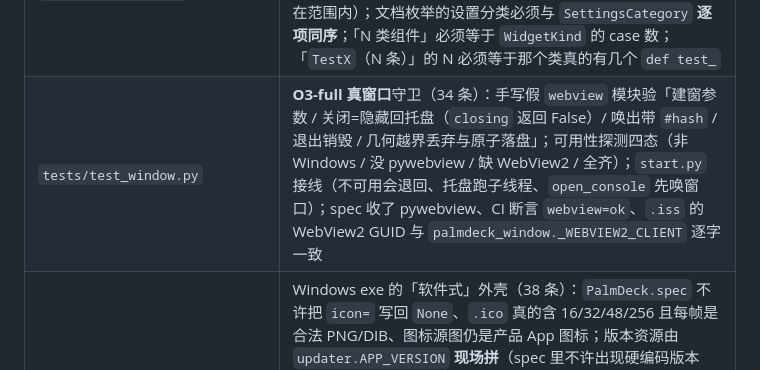
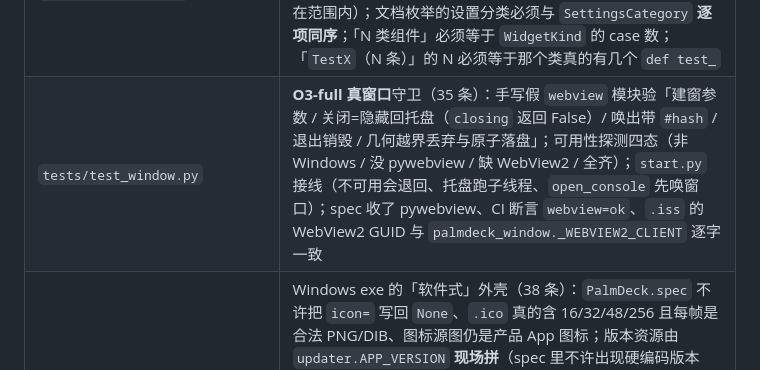
Before and after one commit to GITHUBA111/PalmDeck, a Markdown page: docs/README.md, the part around the change. Drawn GitHub-style.

Commit message:
文档：test_window.py 计数 34→35（新增「为什么不可用」那条）

```diff
--- a/docs/README.md
+++ b/docs/README.md
@@ -117,7 +117,7 @@ python3 -m unittest discover -s tests -t .      # 262 项
 | `tests/test_doctor.py` | Windows 端**自检**守卫（25 条）：报告结构 / 等级合法 / id 不重、`palmdeck_doctor` **不许 import bridge**（要能单独跑）、防火墙端口只有 `palmdeck_config` 一处真相源、`.bat` 里不许再写 `New-NetFirewallRule`、`bridge` 两路由 + `note_listener` 记录 bind 失败、`host.html` 自检页与 `#doctor` 直达、托盘带版本号 + 「自检…」、`pack_windows.FILES` / `.spec` 覆盖；另含**真 bind 失败**（TEST-NET-1）仍返回不抛、非 Windows 上不报故障 |
 | `tests/test_ci.py` | **发版链路 + 验收清单**守卫（22 条）：`.github/workflows/build-windows.yml` 必须有独立 `test` job 且 `build`（出 exe / 发 Release）`needs: test` —— 测试红了不许发版；`docs/windows-acceptance-checklist.md`（G4）**逐条对着代码核**：真跑一遍 `palmdeck_doctor.checks()` 拿它**实际输出**的 id 与清单点名的对账（`driver.vjoy` / `listener.*` 都是拼出来的，不能用正则搪）、托盘菜单 / failsafe 提示 / 「更新」tab / `/api/doctor` 的引文、止动点百分比由 `Widgets.swift` 的 `detents` 算出、引用的 `§3.6` 真的存在、不许出现编造出来的 exe 子命令；**安装包那半段**同样对账：CI 真编译 `.iss`、真做「静默装 → 起进程 → 探活 → 卸载」冒烟，Release 必须同时传 exe 与安装包，且 `.iss` 的安装目录 / 自启项键名 / 卸载保留配置三件事与 `start.py` / 冒烟脚本一致 |
 | `tests/test_docs.py` | **现状文档守卫**（7 条）：`docs/README.md` / 根 `README.md` / `使用说明.txt` 不得把已删的 API（`AppAppearance` / `Color.pd(` / `FlightDeck` / `telemetry`…）当成还活着 —— 提可以，但符号 ±120 字内必须说明是「删除 / 不再 / 已移除」（历史方案文档不在范围内）；文档枚举的设置分类必须与 `SettingsCategory` **逐项同序**；「N 类组件」必须等于 `WidgetKind` 的 case 数；「`TestX`（N 条）」的 N 必须等于那个类真的有几个 `def test_` |
-| `tests/test_window.py` | **O3-full 真窗口**守卫（34 条）：手写假 `webview` 模块验「建窗参数 / 关闭=隐藏回托盘（`closing` 返回 False）/ 唤出带 `#hash` / 退出销毁 / 几何越界丢弃与原子落盘」；可用性探测四态（非 Windows / 没 pywebview / 缺 WebView2 / 全齐）；`start.py` 接线（不可用会退回、托盘跑子线程、`open_console` 先唤窗口）；spec 收了 pywebview、CI 断言 `webview=ok`、`.iss` 的 WebView2 GUID 与 `palmdeck_window._WEBVIEW2_CLIENT` 逐字一致 |
+| `tests/test_window.py` | **O3-full 真窗口**守卫（35 条）：手写假 `webview` 模块验「建窗参数 / 关闭=隐藏回托盘（`closing` 返回 False）/ 唤出带 `#hash` / 退出销毁 / 几何越界丢弃与原子落盘」；可用性探测四态（非 Windows / 没 pywebview / 缺 WebView2 / 全齐）；`start.py` 接线（不可用会退回、托盘跑子线程、`open_console` 先唤窗口）；spec 收了 pywebview、CI 断言 `webview=ok`、`.iss` 的 WebView2 GUID 与 `palmdeck_window._WEBVIEW2_CLIENT` 逐字一致 |
 | `tests/test_installer.py` | Windows exe 的「软件式」外壳（38 条）：`PalmDeck.spec` 不许把 `icon=` 写回 `None`、`.ico` 真的含 16/32/48/256 且每帧是合法 PNG/DIB、图标源图仍是产品 App 图标；版本资源由 `updater.APP_VERSION` **现场拼**（spec 里不许出现硬编码版本号）、渲染结果跟着版本号走、且必须是 PyInstaller 能 `eval` 的**裸表达式**（不能有 `import`）、文件属性六个字段与 `Translation` 齐全；`packaging/PalmDeck.iss` 的全部约定（装到 `{localappdata}`、免 UAC、中文向导、版本号只能注入、卸载删自启项但保留 `%APPDATA%\PalmDeck`、自启项键名与 `start.py` 逐字一致）、`build_installer.bat` 从 `updater.APP_VERSION` 取版本、`PALMDECK_NO_TRAY` 在 `run_tray()` 之前生效、`open_console()` 优先应用窗口但逐层回退、托盘图标就是产品图标（且 spec 真把它打进包）|
 
 不引入 Xcode unit-test target —— 被测对象全是**纯函数 / 纯状态**，
```
Also changed, not shown: docs/TODO.md (+1 -1 lines).
